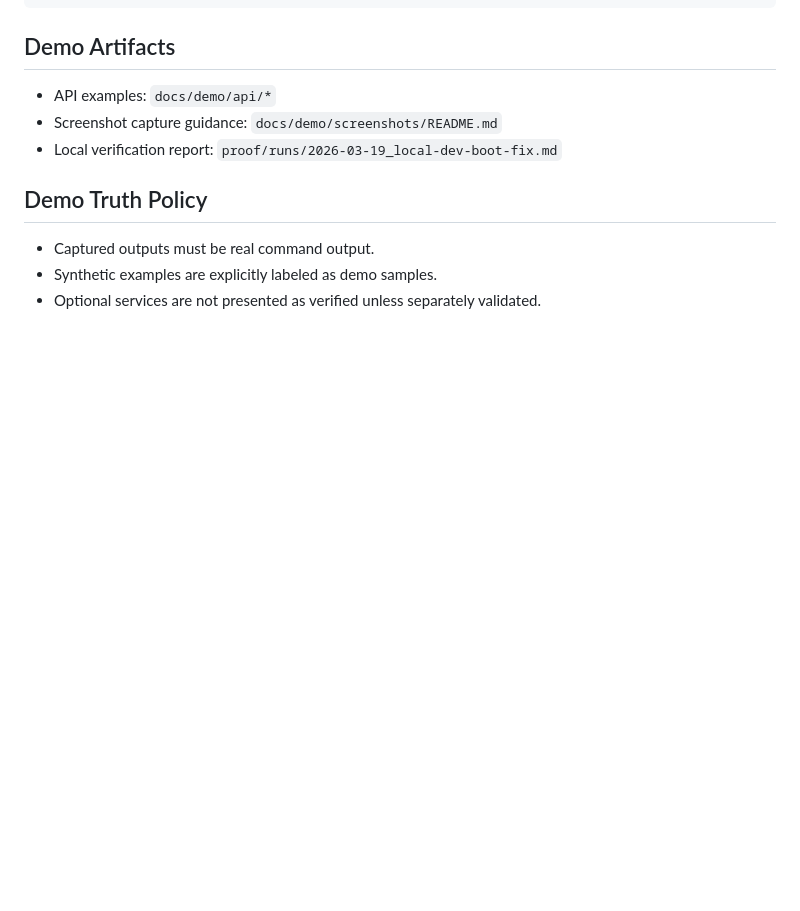
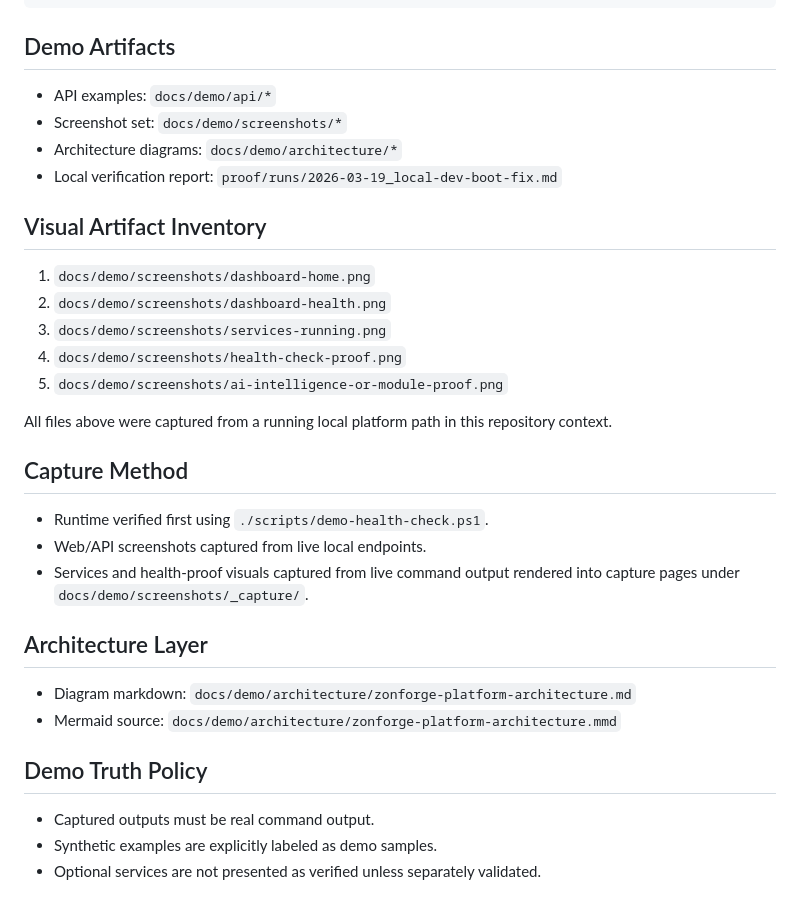
Before and after one commit to mdtazizulislam/zonforge-platform, a Markdown page: docs/DEMO.md, the part around the change. Drawn GitHub-style; blank space fills up the shorter version.

```diff
--- a/docs/DEMO.md
+++ b/docs/DEMO.md
@@ -40,8 +40,30 @@ Invoke-RestMethod -Uri "http://localhost:3001/v1/events/ingest" `
 ## Demo Artifacts
 
 - API examples: `docs/demo/api/*`
-- Screenshot capture guidance: `docs/demo/screenshots/README.md`
+- Screenshot set: `docs/demo/screenshots/*`
+- Architecture diagrams: `docs/demo/architecture/*`
 - Local verification report: `proof/runs/2026-03-19_local-dev-boot-fix.md`
+
+## Visual Artifact Inventory
+
+1. `docs/demo/screenshots/dashboard-home.png`
+2. `docs/demo/screenshots/dashboard-health.png`
+3. `docs/demo/screenshots/services-running.png`
+4. `docs/demo/screenshots/health-check-proof.png`
+5. `docs/demo/screenshots/ai-intelligence-or-module-proof.png`
+
+All files above were captured from a running local platform path in this repository context.
+
+## Capture Method
+
+- Runtime verified first using `./scripts/demo-health-check.ps1`.
+- Web/API screenshots captured from live local endpoints.
+- Services and health-proof visuals captured from live command output rendered into capture pages under `docs/demo/screenshots/_capture/`.
+
+## Architecture Layer
+
+- Diagram markdown: `docs/demo/architecture/zonforge-platform-architecture.md`
+- Mermaid source: `docs/demo/architecture/zonforge-platform-architecture.mmd`
 
 ## Demo Truth Policy
 
```
Also changed, not shown: README.md (+28 -2 lines), docs/demo/README.md (+10 -1 lines), docs/demo/screenshots/ai-intelligence-or-module-proof.png (added), docs/demo/screenshots/dashboard-health.png (added), docs/demo/screenshots/dashboard-home.png (added), docs/demo/screenshots/health-check-proof.png (added), docs/demo/screenshots/services-running.png (added), 7 other files.
